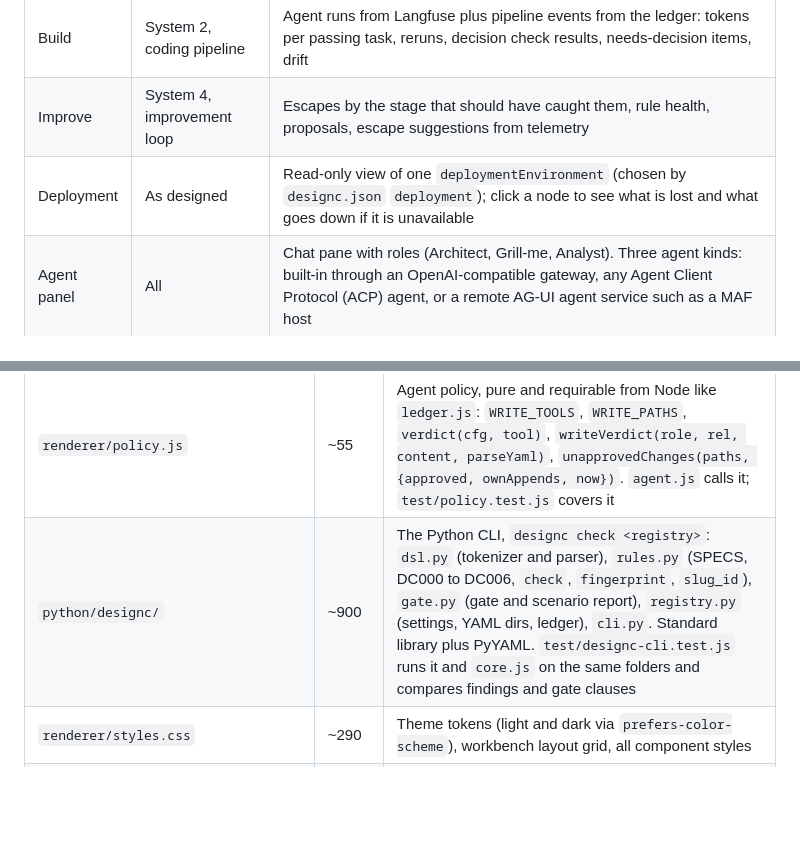
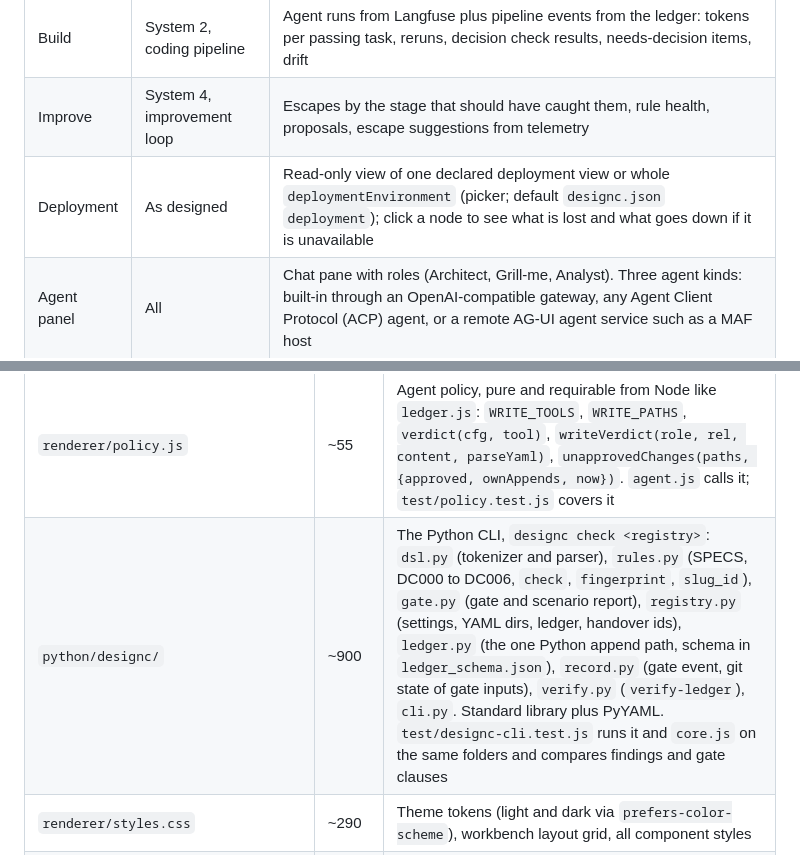
Before and after one commit to xMikeTR/designc, a Markdown page: AGENTS.md, 2 parts joined by grey strips. Drawn GitHub-style; blank space fills up the shorter version.

Commit message:
Docs: file map, centrality counts, Deployment row
Co-Authored-By: Claude Sonnet 5.5 <noreply@anthropic.com>

```diff
--- a/AGENTS.md
+++ b/AGENTS.md
@@ -12,7 +12,7 @@ designc is an Electron desktop IDE for system design in which the design is the
 | Code map | As-built | Deterministic extraction of a .NET and JS/TS codebase into a C4 model with evidence, down to component level, overlaid on the design as drift (`Core.driftModels` for containers, `Core.driftComponents` for components) |
 | Build | System 2, coding pipeline | Agent runs from Langfuse plus pipeline events from the ledger: tokens per passing task, reruns, decision check results, needs-decision items, drift |
 | Improve | System 4, improvement loop | Escapes by the stage that should have caught them, rule health, proposals, escape suggestions from telemetry |
-| Deployment | As designed | Read-only view of one `deploymentEnvironment` (chosen by `designc.json` `deployment`); click a node to see what is lost and what goes down if it is unavailable |
+| Deployment | As designed | Read-only view of one declared deployment view or whole `deploymentEnvironment` (picker; default `designc.json` `deployment`); click a node to see what is lost and what goes down if it is unavailable |
 | Agent panel | All | Chat pane with roles (Architect, Grill-me, Analyst). Three agent kinds: built-in through an OpenAI-compatible gateway, any Agent Client Protocol (ACP) agent, or a remote AG-UI agent service such as a MAF host |
 
 The governing principle, which every change must preserve: **probabilistic components propose; deterministic components and humans decide.** Agents never write anything without a policy check and, for writes, an explicit human approval.
@@ -84,7 +84,7 @@ Security invariants in the main process: every registry path goes through `insid
 | `git.js` | ~150 | Main-process git, no Electron: the only caller of the git binary. `execFile` with fixed argument arrays, hardened config, reduced env, confined to the registry by pathspec (the registry may sit inside a larger repo). `findRepo`, `status`, `refs`, `log`, `show` (full commit hash only), and the daily-loop writes `stage`, `unstage`, `commit` (message on stdin; refuses when files outside the registry are staged), `branch`, `switchTo` (existing branch names only), `fetch`, `pull` (`--ff-only`), `push` (never forces; refuses with no upstream), `publish` (first push, exactly one remote), `hasLedgerUnion`/`addLedgerUnion` (`ledger/*.jsonl merge=union`). Hooks never run. `test/git.test.js` covers it |
 | `renderer/gitview.js` | ~90 | Classic script after `app.js`: status bar git item, History section for the open file, Compare tab (Monaco diff editor, revision on the left, read-only), and the Source control view (branch, fetch/pull/push, stage, commit; a successful commit records a `gate` event through `recordGate`). Refuses switch and pull while any buffer is dirty, then reloads the folder. Escapes all git output |
 | `renderer/policy.js` | ~55 | Agent policy, pure and requirable from Node like `ledger.js`: `WRITE_TOOLS`, `WRITE_PATHS`, `verdict(cfg, tool)`, `writeVerdict(role, rel, content, parseYaml)`, `unapprovedChanges(paths, {approved, ownAppends, now})`. `agent.js` calls it; `test/policy.test.js` covers it |
-| `python/designc/` | ~900 | The Python CLI, `designc check <registry>`: `dsl.py` (tokenizer and parser), `rules.py` (SPECS, DC000 to DC006, `check`, `fingerprint`, `slug_id`), `gate.py` (gate and scenario report), `registry.py` (settings, YAML dirs, ledger), `cli.py`. Standard library plus PyYAML. `test/designc-cli.test.js` runs it and `core.js` on the same folders and compares findings and gate clauses |
+| `python/designc/` | ~900 | The Python CLI, `designc check <registry>`: `dsl.py` (tokenizer and parser), `rules.py` (SPECS, DC000 to DC006, `check`, `fingerprint`, `slug_id`), `gate.py` (gate and scenario report), `registry.py` (settings, YAML dirs, ledger, handover ids), `ledger.py` (the one Python append path, schema in `ledger_schema.json`), `record.py` (gate event, git state of gate inputs), `verify.py` (`verify-ledger`), `cli.py`. Standard library plus PyYAML. `test/designc-cli.test.js` runs it and `core.js` on the same folders and compares findings and gate clauses |
 | `renderer/styles.css` | ~290 | Theme tokens (light and dark via `prefers-color-scheme`), workbench layout grid, all component styles |
 | `integrations/DesigncTelemetry.cs` | ~85 | .NET sketch of the Langfuse tagging convention for the MAF harness (not compiled here) |
 | `sample-registry/` | | Worked example: pricing engine model, decision, requirement, P model, sample ledger, sample Langfuse data, `designc.json` |
```
Also changed, not shown: ARCHITECTURE.md (+3 -3 lines).
